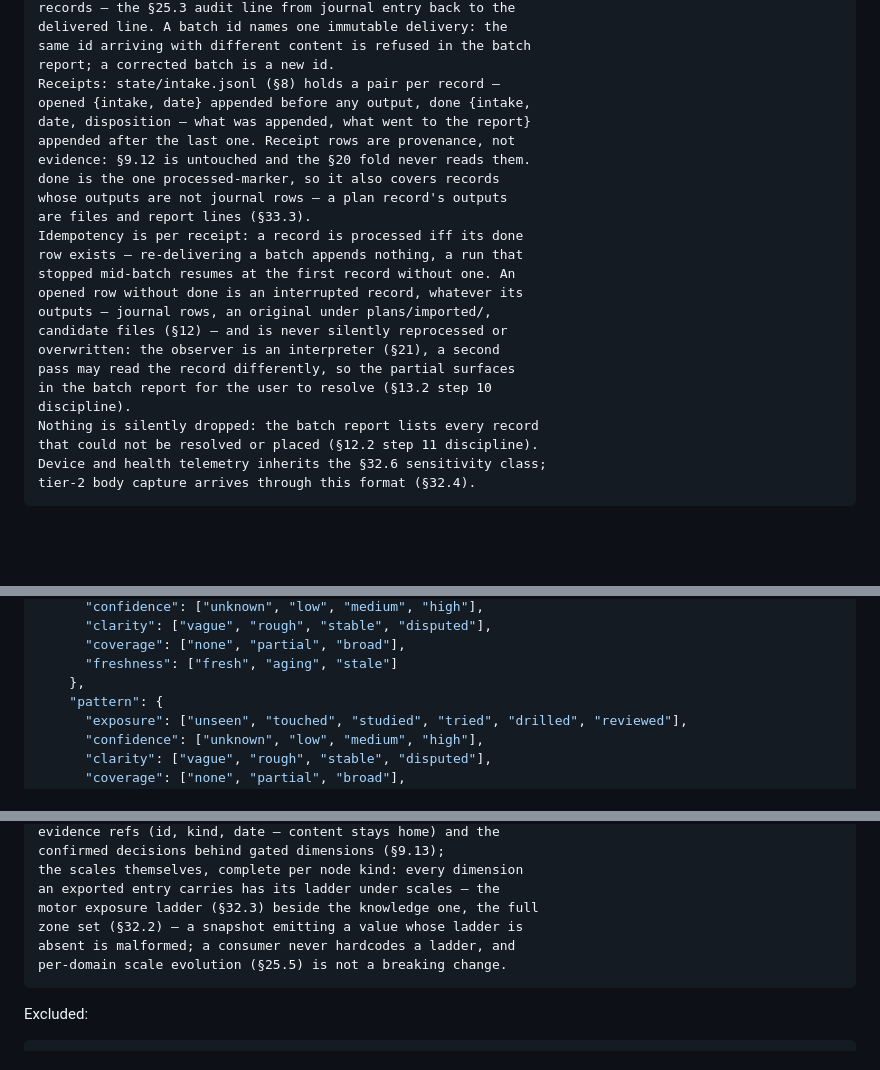
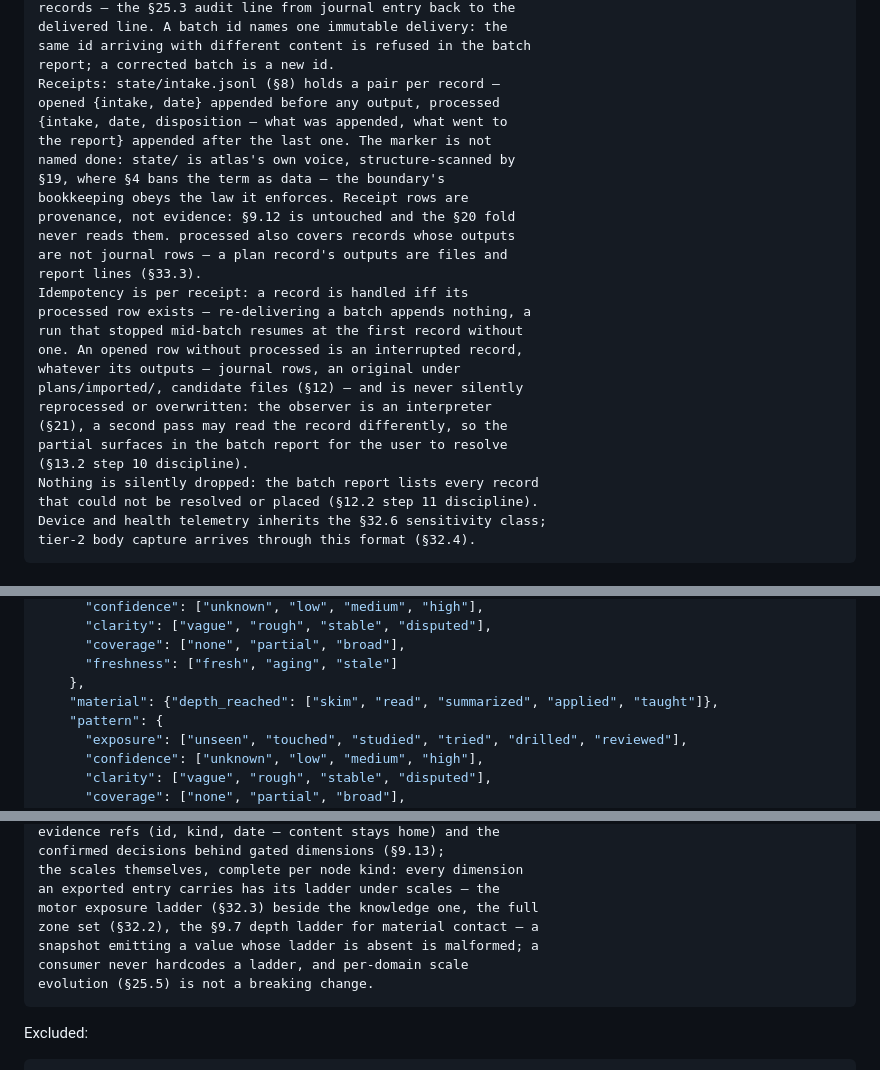
Before and after one commit to jointsome0-lgtm/atlas, a Markdown page: spec/33-external-exchange.md, 3 parts joined by grey strips. Rendered like a GitHub page; blank space fills up the shorter version.

Commit message:
§33.2+§33.4: close Codex r5 on #20 — processed marker, material depth scale
Fifth Codex pass on PR #20, two P2 findings, both accepted:

- §33.2: the receipt pair's terminal marker was named done — but
  state/intake.jsonl is atlas's own voice, structure-scanned by
  §19, where §4 bans done as a key or closed-enum value. The
  checker would reject every processed receipt or need an
  exception weakening the no-task-state invariant (§31.1). Marker
  renamed to processed; the spec now states the rationale inline —
  the boundary's bookkeeping obeys the law it enforces.

- §33.4: material entries carry depth_reached on the §9.7
  encounter-depth ladder, but scales listed only concept, pattern,
  and zone — the example violated r4's own per-kind completeness
  contract ("a value whose ladder is absent is malformed"). Added
  material {depth_reached: [skim, read, summarized, applied,
  taught]} and named the depth ladder in the included-set bullet.

Decision Log: two r5 entries dated 2026-07-06.

Co-Authored-By: Claude Fable 5 <noreply@anthropic.com>

````diff
--- a/spec/33-external-exchange.md
+++ b/spec/33-external-exchange.md
@@ -92,23 +92,26 @@ delivered line. A batch id names one immutable delivery: the
 same id arriving with different content is refused in the batch
 report; a corrected batch is a new id.
 Receipts: state/intake.jsonl (§8) holds a pair per record —
-opened {intake, date} appended before any output, done {intake,
-date, disposition — what was appended, what went to the report}
-appended after the last one. Receipt rows are provenance, not
-evidence: §9.12 is untouched and the §20 fold never reads them.
-done is the one processed-marker, so it also covers records
-whose outputs are not journal rows — a plan record's outputs
-are files and report lines (§33.3).
-Idempotency is per receipt: a record is processed iff its done
-row exists — re-delivering a batch appends nothing, a run that
-stopped mid-batch resumes at the first record without one. An
-opened row without done is an interrupted record, whatever its
-outputs — journal rows, an original under plans/imported/,
-candidate files (§12) — and is never silently reprocessed or
-overwritten: the observer is an interpreter (§21), a second
-pass may read the record differently, so the partial surfaces
-in the batch report for the user to resolve (§13.2 step 10
-discipline).
+opened {intake, date} appended before any output, processed
+{intake, date, disposition — what was appended, what went to
+the report} appended after the last one. The marker is not
+named done: state/ is atlas's own voice, structure-scanned by
+§19, where §4 bans the term as data — the boundary's
+bookkeeping obeys the law it enforces. Receipt rows are
+provenance, not evidence: §9.12 is untouched and the §20 fold
+never reads them. processed also covers records whose outputs
+are not journal rows — a plan record's outputs are files and
+report lines (§33.3).
+Idempotency is per receipt: a record is handled iff its
+processed row exists — re-delivering a batch appends nothing, a
+run that stopped mid-batch resumes at the first record without
+one. An opened row without processed is an interrupted record,
+whatever its outputs — journal rows, an original under
+plans/imported/, candidate files (§12) — and is never silently
+reprocessed or overwritten: the observer is an interpreter
+(§21), a second pass may read the record differently, so the
+partial surfaces in the batch report for the user to resolve
+(§13.2 step 10 discipline).
 Nothing is silently dropped: the batch report lists every record
 that could not be resolved or placed (§12.2 step 11 discipline).
 Device and health telemetry inherits the §32.6 sensitivity class;
@@ -136,6 +139,7 @@ An emitted view, not a store: `scripts/export_snapshot.py` writes `graph/atlas-s
       "coverage": ["none", "partial", "broad"],
       "freshness": ["fresh", "aging", "stale"]
     },
+    "material": {"depth_reached": ["skim", "read", "summarized", "applied", "taught"]},
     "pattern": {
       "exposure": ["unseen", "touched", "studied", "tried", "drilled", "reviewed"],
       "confidence": ["unknown", "low", "medium", "high"],
@@ -184,9 +188,10 @@ confirmed decisions behind gated dimensions (§9.13);
 the scales themselves, complete per node kind: every dimension
 an exported entry carries has its ladder under scales — the
 motor exposure ladder (§32.3) beside the knowledge one, the full
-zone set (§32.2) — a snapshot emitting a value whose ladder is
-absent is malformed; a consumer never hardcodes a ladder, and
-per-domain scale evolution (§25.5) is not a breaking change.
+zone set (§32.2), the §9.7 depth ladder for material contact — a
+snapshot emitting a value whose ladder is absent is malformed; a
+consumer never hardcodes a ladder, and per-domain scale
+evolution (§25.5) is not a breaking change.
 ```
 
 Excluded:
````
Also changed, not shown: DECISION-LOG.md (+2 -0 lines).
